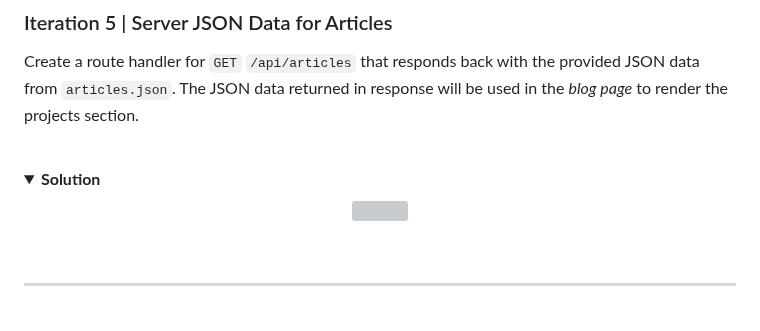
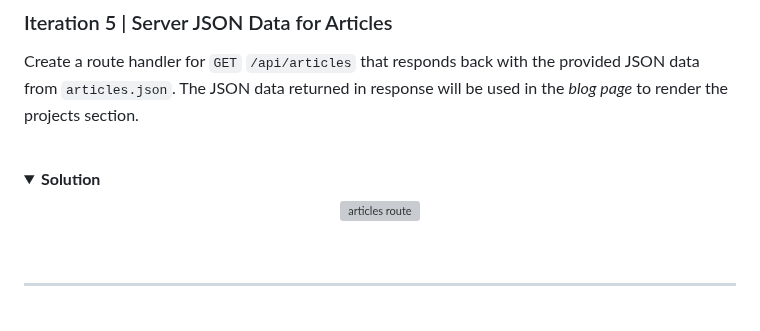
Before and after one commit to ironhack-labs/lab-express-basic-server, a Markdown page: README.md, the part around the change. Drawn GitHub-style; folded sections open; grey boxes are pictures that could not be loaded.

```diff
--- a/README.md
+++ b/README.md
@@ -202,7 +202,7 @@ The JSON data returned in response will be used in the _blog page_ to render the
   <summary><b>Solution</b></summary>
 
   <p align="center">
-    <img src="https://education-team-2020.s3.eu-west-1.amazonaws.com/web-dev/labs/lab-express-basic-server/05-lab-express-basic-server-articles-route.png" alt="" width="750" />
+    <img src="https://education-team-2020.s3.eu-west-1.amazonaws.com/web-dev/labs/lab-express-basic-server/05-lab-express-basic-server-articles-route.png" alt="articles route" width="750" />
   </p>
 
   <br>
```
